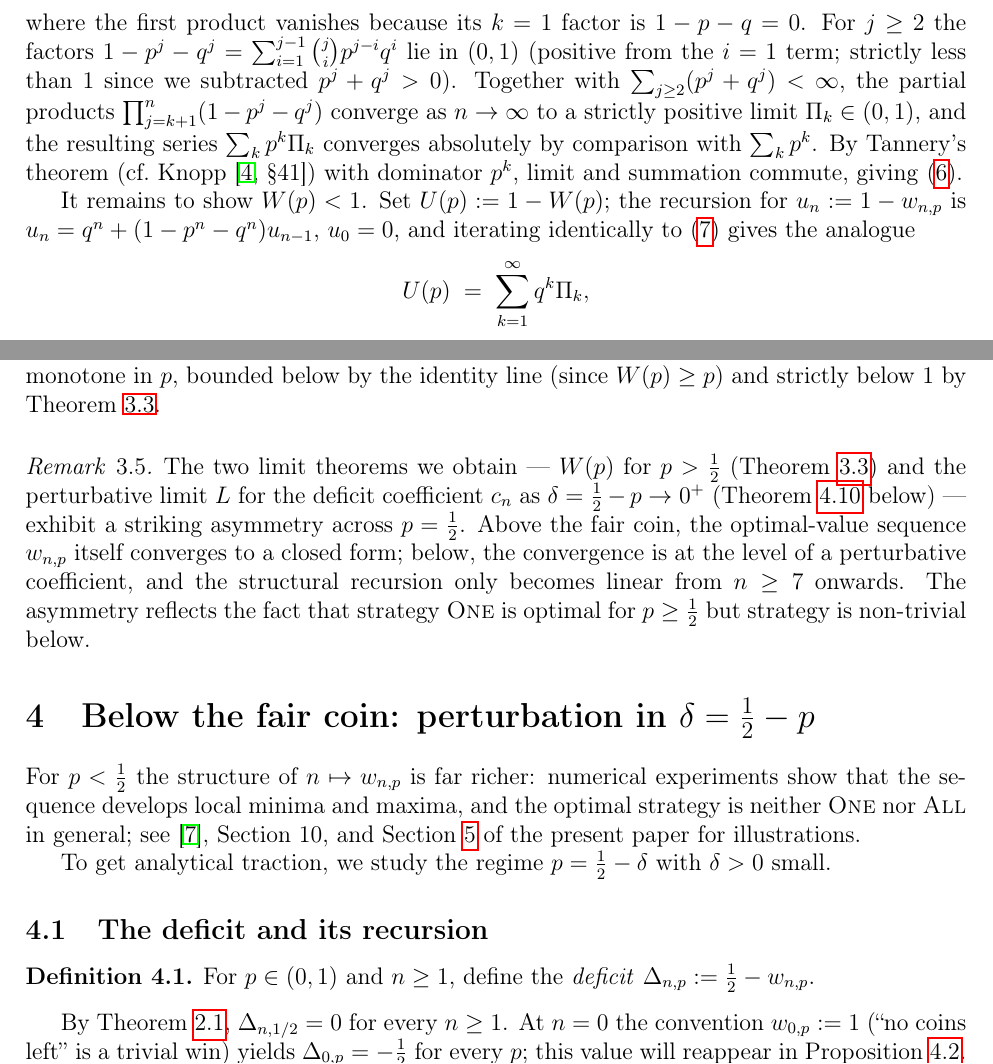
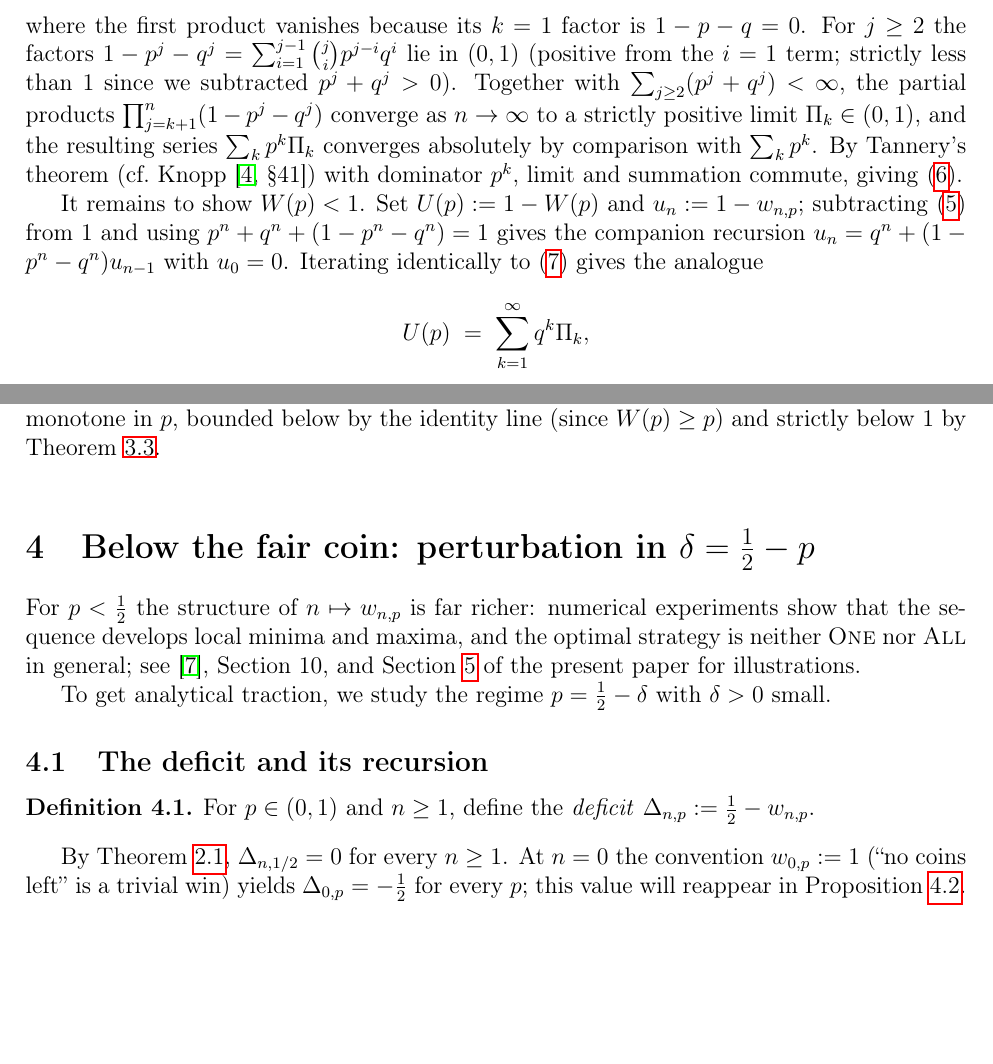
Before and after one commit to pfaffelh/coins, a LaTeX paper (Manuscript/manuscript.tex): two parts of pages 6 and 7 of 18, joined at a grey line, cut so that both start at the same text, the shorter picture padded with empty space. Compiled offline with pdfLaTeX.

Commit message:
Abstract, §3.1, §4 polish: W(p) mention, remove duplicate remark, uniform L approx
Four items from the consistency pass:

(1) Removed Remark rem:above-below-asymm at the end of §3.1 — its
    content is now said by the opening of §6 (Discussion), so the
    two were saying the same thing twice.

(2) Abstract now mentions the p > 1/2 limit W(p): "as a
    consequence the limit W(p) := lim w_{n,p} admits an explicit
    series representation and satisfies p ≤ W(p) < 1."

(5) Thm 3.5 proof: the derivation of the companion recursion
    u_n = q^n + (1−p^n−q^n) u_{n-1}, u_0 = 0 is now spelled out
    in half a sentence (subtract eq:above-lin from 1).

(6) All approximate numerical references to L now use the same
    "L ≈ 1.7035" (was mixed 1.70347, 1.70347176, etc.). The
    displayed eq:L-value keeps the full 20-digit precision since
    it states the rigorous numerical value rather than a casual
    approximation.

PDF unchanged at 18 pages.

Co-Authored-By: Claude Opus 4.7 (1M context) <noreply@anthropic.com>

```diff
--- a/Manuscript/manuscript.tex
+++ b/Manuscript/manuscript.tex
@@ -434,10 +436,12 @@ trivially by the Weierstrass criterion.
   (cf.~Knopp~\cite[\S 41]{Knopp1990}) with dominator $p^k$, limit
   and summation commute, giving~\eqref{eq:above-W-formula}.
 
-  It remains to show $W(p)<1$.  Set $U(p):=1-W(p)$; the recursion
-  for $u_n:=1-w_{n,p}$ is $u_n=q^n+(1-p^n-q^n)u_{n-1}$, $u_0=0$,
-  and iterating identically to~\eqref{eq:W-finite-iter}
-  gives the analogue
+  It remains to show $W(p)<1$.  Set $U(p):=1-W(p)$ and
+  $u_n:=1-w_{n,p}$; subtracting~\eqref{eq:above-lin} from~$1$ and
+  using $p^n+q^n+(1-p^n-q^n)=1$ gives the companion recursion
+  $u_n=q^n+(1-p^n-q^n)u_{n-1}$ with $u_0=0$.
+  Iterating identically to~\eqref{eq:W-finite-iter} gives the
+  analogue
   \[
     U(p) \;=\; \sum_{k=1}^\infty q^k\Pi_k,
   \]
@@ -477,19 +481,6 @@ trivially by the Weierstrass criterion.
   \label{fig:W-above}
 \end{figure}
 
-\begin{remark}\label{rem:above-below-asymm}
-  The two limit theorems we obtain --- $W(p)$ for $p>\tfrac12$
-  (Theorem~\ref{thm:above-limit}) and the perturbative limit $L$
-  for the deficit coefficient $c_n$ as $\delta=\tfrac12-p\to
-  0^+$ (Theorem~\ref{thm:limit} below) --- exhibit a striking
-  asymmetry across $p=\tfrac12$.  Above the fair coin, the
-  optimal-value sequence $w_{n,p}$ itself converges to a closed
-  form; below, the convergence is at the level of a
-  perturbative coefficient, and the structural recursion only
-  becomes linear from $n\ge 7$ onwards.  The asymmetry reflects
-  the fact that strategy~\One{} is optimal for $p\ge\tfrac12$
-  but strategy is non-trivial below.
-\end{remark}
 
 %% ====================================================================
 \section{Below the fair coin: perturbation in
```
Also changed, not shown: Manuscript/manuscript.pdf, Manuscript/manuscript.tex (12 more changed lines).
